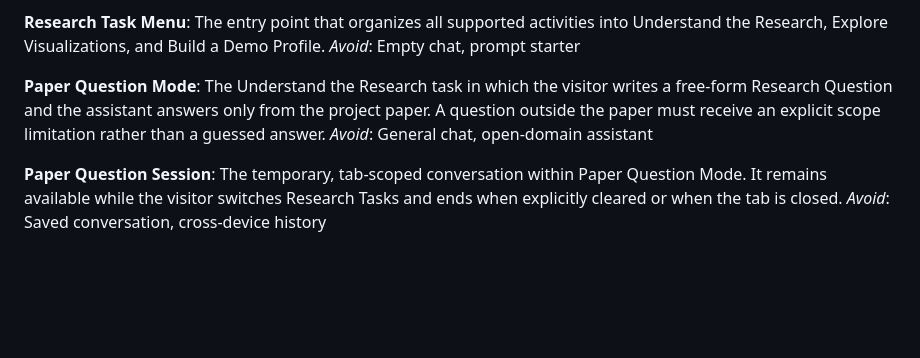
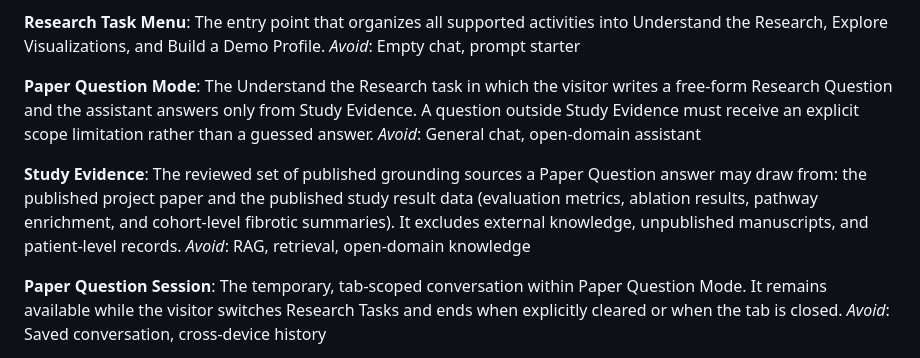
Before and after one commit to PatrickTangwen/report-web, a Markdown page: CONTEXT.md, the part around the change. GitHub-like rendering; blank space fills up the shorter version.

Commit message:
Add agent refactor spec (#45) and Study Evidence domain term
Co-Authored-By: Claude Fable 5 <noreply@anthropic.com>

```diff
--- a/CONTEXT.md
+++ b/CONTEXT.md
@@ -25,8 +25,12 @@ The entry point that organizes all supported activities into Understand the Rese
 _Avoid_: Empty chat, prompt starter
 
 **Paper Question Mode**:
-The Understand the Research task in which the visitor writes a free-form Research Question and the assistant answers only from the project paper. A question outside the paper must receive an explicit scope limitation rather than a guessed answer.
+The Understand the Research task in which the visitor writes a free-form Research Question and the assistant answers only from Study Evidence. A question outside Study Evidence must receive an explicit scope limitation rather than a guessed answer.
 _Avoid_: General chat, open-domain assistant
+
+**Study Evidence**:
+The reviewed set of published grounding sources a Paper Question answer may draw from: the published project paper and the published study result data (evaluation metrics, ablation results, pathway enrichment, and cohort-level fibrotic summaries). It excludes external knowledge, unpublished manuscripts, and patient-level records.
+_Avoid_: RAG, retrieval, open-domain knowledge
 
 **Paper Question Session**:
 The temporary, tab-scoped conversation within Paper Question Mode. It remains available while the visitor switches Research Tasks and ends when explicitly cleared or when the tab is closed.
```
Also changed, not shown: docs/spec-agent-refactor-2026-08-07.md (added, +123 -0 lines).
